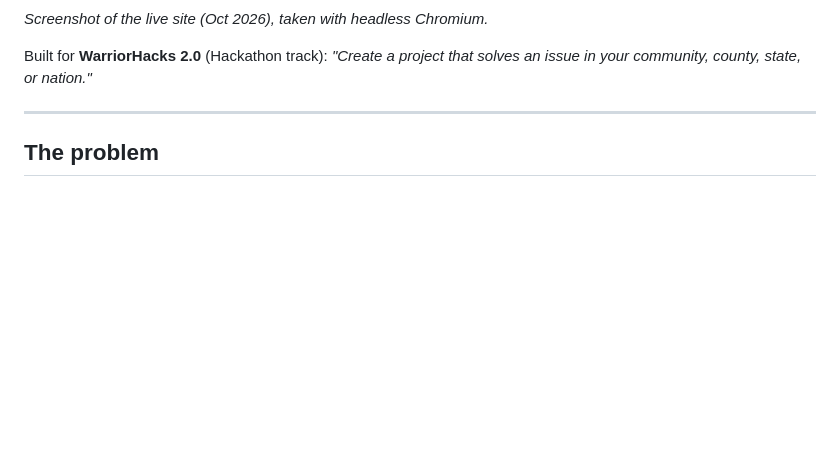
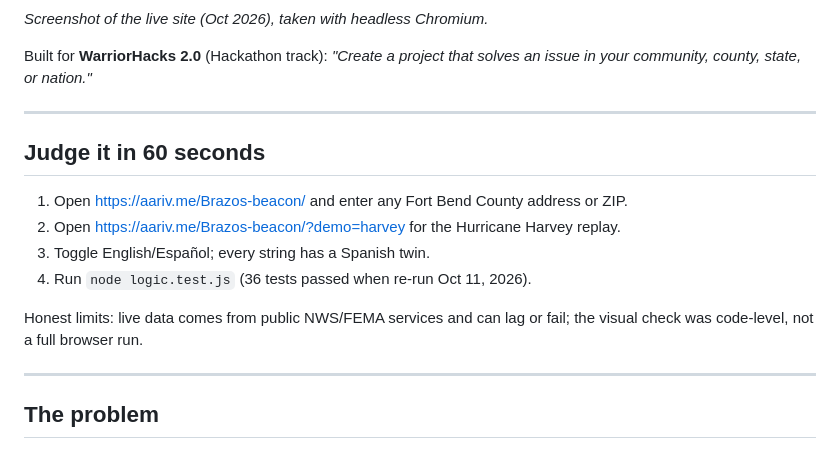
Before and after one commit to draarivpatel-ui/Brazos-beacon, a Markdown page: README.md, the part around the change. Rendered like a GitHub page; blank space fills up the shorter version.

```diff
--- a/README.md
+++ b/README.md
@@ -9,6 +9,16 @@
 *Screenshot of the live site (Oct 2026), taken with headless Chromium.*
 
 Built for **WarriorHacks 2.0** (Hackathon track): *"Create a project that solves an issue in your community, county, state, or nation."*
+
+---
+
+## Judge it in 60 seconds
+1. Open https://aariv.me/Brazos-beacon/ and enter any Fort Bend County address or ZIP.
+2. Open https://aariv.me/Brazos-beacon/?demo=harvey for the Hurricane Harvey replay.
+3. Toggle English/Español; every string has a Spanish twin.
+4. Run `node logic.test.js` (36 tests passed when re-run Oct 11, 2026).
+
+Honest limits: live data comes from public NWS/FEMA services and can lag or fail; the visual check was code-level, not a full browser run.
 
 ---
 
```
